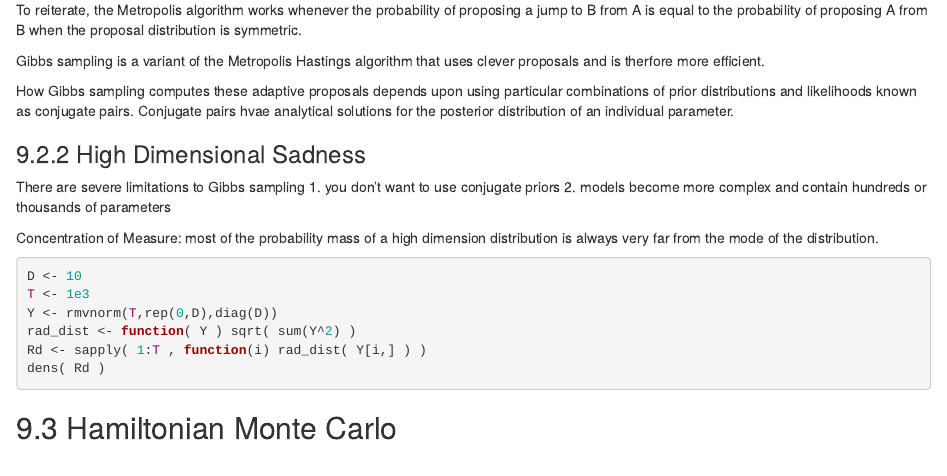
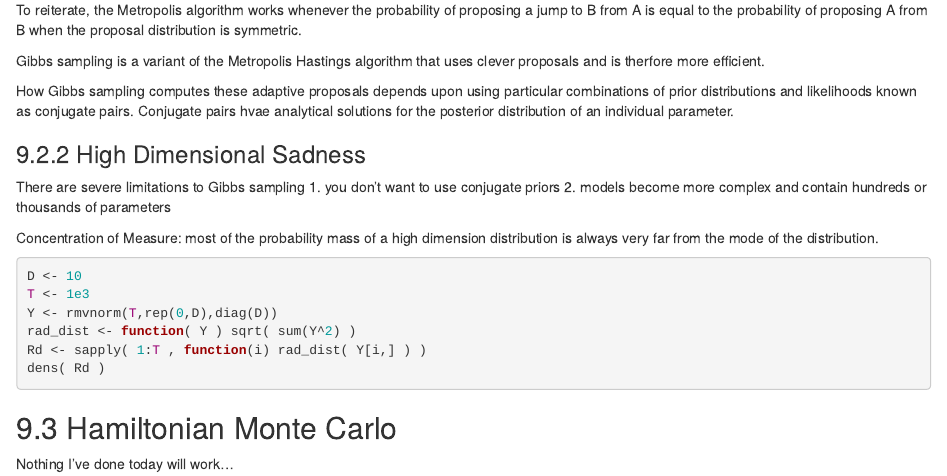
Before and after one commit to cdr6934/Notes_StatisticalRethingking, an R Markdown document (Chapter 9.Rmd): the page in a window 1100 px wide, from 960 px down. Rendered offline with R 4.5, knitr and Pandoc, with nearby package versions; the code chunks are not run, so their results and figures are left out.

Commit message:
Made an addition

````diff
--- a/Chapter 9.Rmd
+++ b/Chapter 9.Rmd
@@ -81,3 +81,4 @@ dens( Rd )
 ```
 
 ## 9.3 Hamiltonian Monte Carlo
+Nothing I've done today will work...
````
